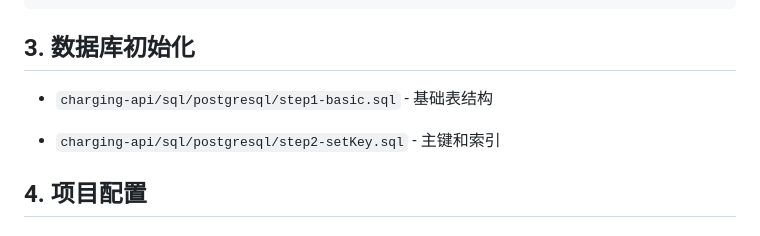
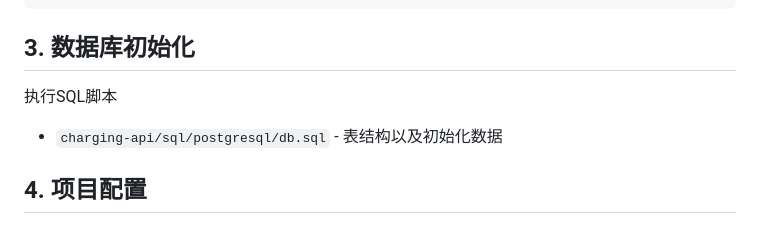
Before and after one commit to 100charge/100charge, a Markdown page: Readme.zh-CN.md, the part around the change. Drawn GitHub-style.

````diff
--- a/Readme.zh-CN.md
+++ b/Readme.zh-CN.md
@@ -289,10 +289,9 @@ docker run -itd \
 ```
 
 ## 3. 数据库初始化
+执行SQL脚本
 
-- `charging-api/sql/postgresql/step1-basic.sql` - 基础表结构
-
-- `charging-api/sql/postgresql/step2-setKey.sql` - 主键和索引
+- `charging-api/sql/postgresql/db.sql` - 表结构以及初始化数据
 
 ## 4. 项目配置
 
````
